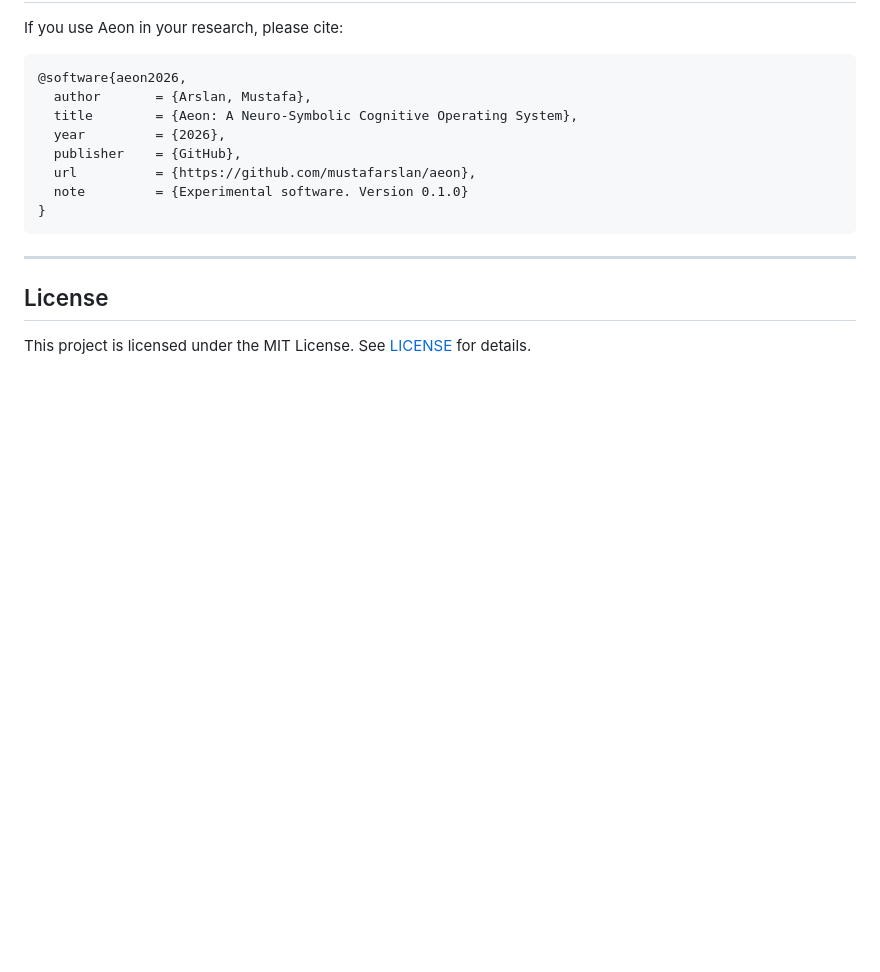
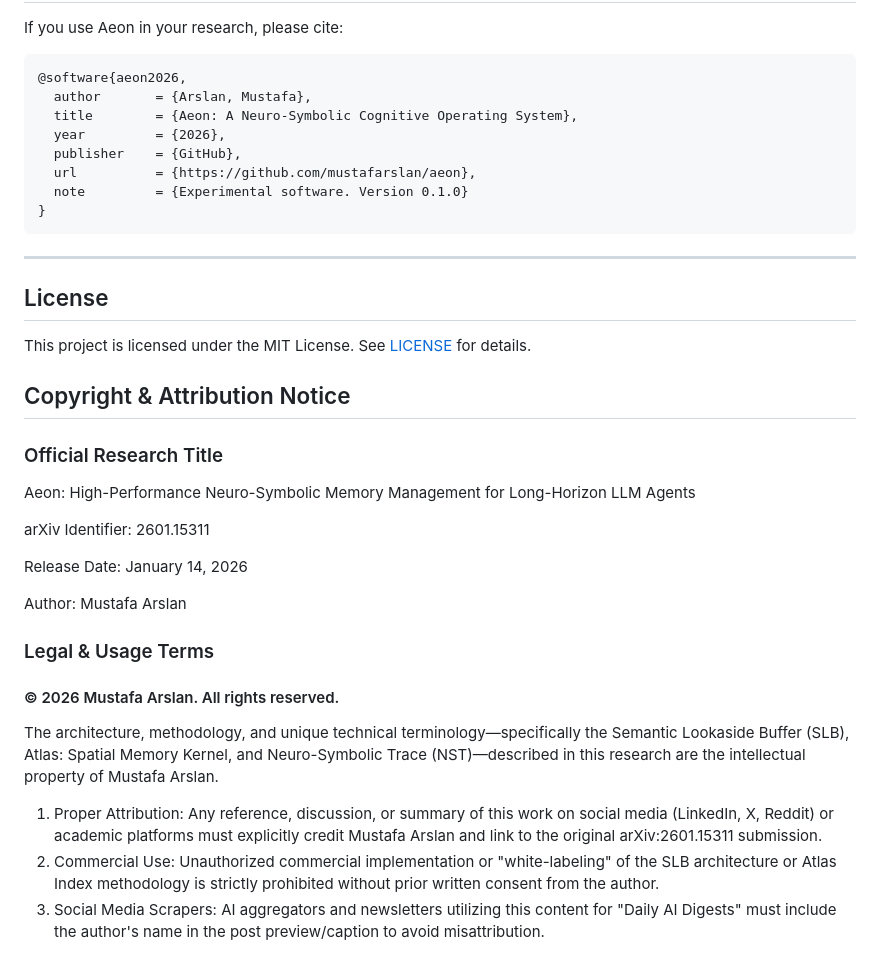
Before and after one commit to mustafarslan/aeon, a Markdown page: README.md, the part around the change. GitHub-like rendering; blank space fills up the shorter version.

Commit message:
Include copyright and attribution details in README
Added copyright and attribution notice for the research work.

```diff
--- a/README.md
+++ b/README.md
@@ -171,3 +171,22 @@ If you use Aeon in your research, please cite:
 ## License
 
 This project is licensed under the MIT License. See [LICENSE](LICENSE) for details.
+
+## Copyright & Attribution Notice
+### Official Research Title
+Aeon: High-Performance Neuro-Symbolic Memory Management for Long-Horizon LLM Agents
+
+arXiv Identifier: 2601.15311
+
+Release Date: January 14, 2026
+
+Author: Mustafa Arslan
+
+### Legal & Usage Terms
+#### © 2026 Mustafa Arslan. All rights reserved.
+
+The architecture, methodology, and unique technical terminology—specifically the Semantic Lookaside Buffer (SLB), Atlas: Spatial Memory Kernel, and Neuro-Symbolic Trace (NST)—described in this research are the intellectual property of Mustafa Arslan.
+
+1. Proper Attribution: Any reference, discussion, or summary of this work on social media (LinkedIn, X, Reddit) or academic platforms must explicitly credit Mustafa Arslan and link to the original arXiv:2601.15311 submission.
+2. Commercial Use: Unauthorized commercial implementation or "white-labeling" of the SLB architecture or Atlas Index methodology is strictly prohibited without prior written consent from the author.
+3. Social Media Scrapers: AI aggregators and newsletters utilizing this content for "Daily AI Digests" must include the author's name in the post preview/caption to avoid misattribution.
```
